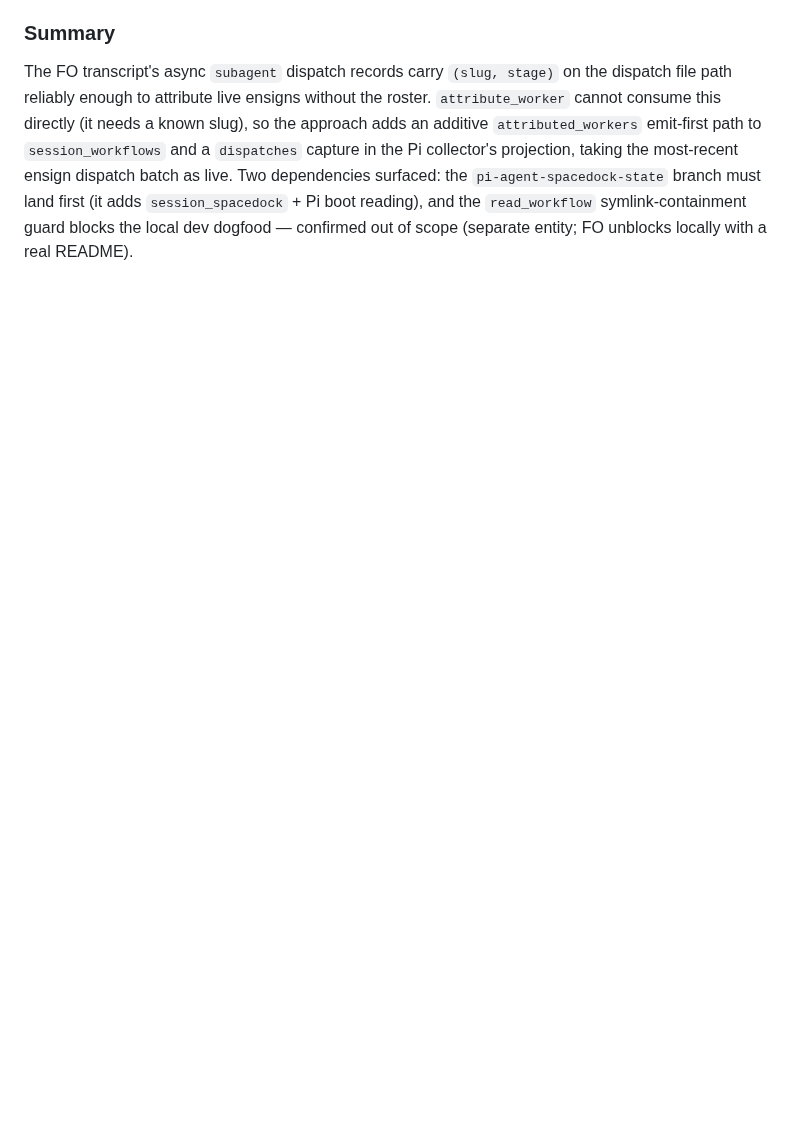
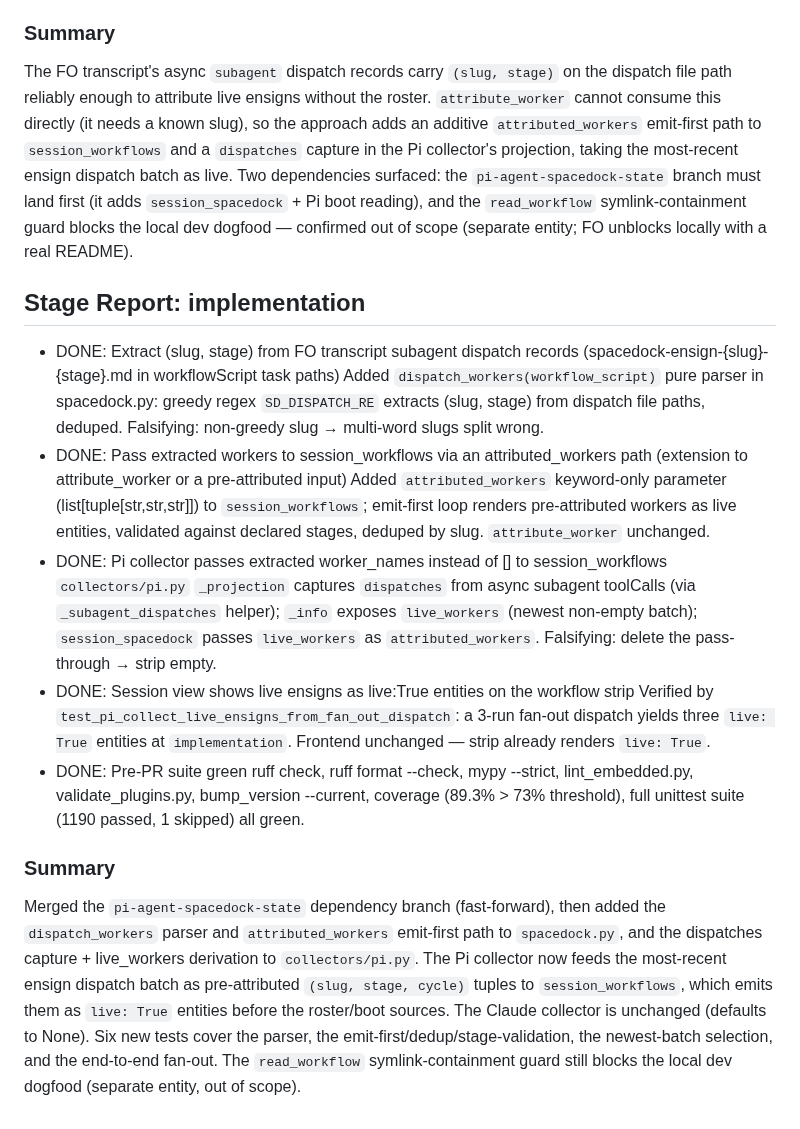
Before and after one commit to clkao/cargento, a Markdown page: pi-live-worker-attribution/index.md, the part around the change. Rendered like a GitHub page; blank space fills up the shorter version.

Commit message:
state: update pi-live-worker-attribution implementation report

```diff
--- a/pi-live-worker-attribution/index.md
+++ b/pi-live-worker-attribution/index.md
@@ -265,3 +265,20 @@ extracts and feeds the data (collector + `session_workflows`), adding no new ren
 ### Summary
 
 The FO transcript's async `subagent` dispatch records carry `(slug, stage)` on the dispatch file path reliably enough to attribute live ensigns without the roster. `attribute_worker` cannot consume this directly (it needs a known slug), so the approach adds an additive `attributed_workers` emit-first path to `session_workflows` and a `dispatches` capture in the Pi collector's projection, taking the most-recent ensign dispatch batch as live. Two dependencies surfaced: the `pi-agent-spacedock-state` branch must land first (it adds `session_spacedock` + Pi boot reading), and the `read_workflow` symlink-containment guard blocks the local dev dogfood — confirmed out of scope (separate entity; FO unblocks locally with a real README).
+
+## Stage Report: implementation
+
+- DONE: Extract (slug, stage) from FO transcript subagent dispatch records (spacedock-ensign-{slug}-{stage}.md in workflowScript task paths)
+  Added `dispatch_workers(workflow_script)` pure parser in spacedock.py: greedy regex `SD_DISPATCH_RE` extracts (slug, stage) from dispatch file paths, deduped. Falsifying: non-greedy slug → multi-word slugs split wrong.
+- DONE: Pass extracted workers to session_workflows via an attributed_workers path (extension to attribute_worker or a pre-attributed input)
+  Added `attributed_workers` keyword-only parameter (list[tuple[str,str,str]]) to `session_workflows`; emit-first loop renders pre-attributed workers as live entities, validated against declared stages, deduped by slug. `attribute_worker` unchanged.
+- DONE: Pi collector passes extracted worker_names instead of [] to session_workflows
+  `collectors/pi.py` `_projection` captures `dispatches` from async subagent toolCalls (via `_subagent_dispatches` helper); `_info` exposes `live_workers` (newest non-empty batch); `session_spacedock` passes `live_workers` as `attributed_workers`. Falsifying: delete the pass-through → strip empty.
+- DONE: Session view shows live ensigns as live:True entities on the workflow strip
+  Verified by `test_pi_collect_live_ensigns_from_fan_out_dispatch`: a 3-run fan-out dispatch yields three `live: True` entities at `implementation`. Frontend unchanged — strip already renders `live: True`.
+- DONE: Pre-PR suite green
+  ruff check, ruff format --check, mypy --strict, lint_embedded.py, validate_plugins.py, bump_version --current, coverage (89.3% > 73% threshold), full unittest suite (1190 passed, 1 skipped) all green.
+
+### Summary
+
+Merged the `pi-agent-spacedock-state` dependency branch (fast-forward), then added the `dispatch_workers` parser and `attributed_workers` emit-first path to `spacedock.py`, and the dispatches capture + live_workers derivation to `collectors/pi.py`. The Pi collector now feeds the most-recent ensign dispatch batch as pre-attributed `(slug, stage, cycle)` tuples to `session_workflows`, which emits them as `live: True` entities before the roster/boot sources. The Claude collector is unchanged (defaults to None). Six new tests cover the parser, the emit-first/dedup/stage-validation, the newest-batch selection, and the end-to-end fan-out. The `read_workflow` symlink-containment guard still blocks the local dev dogfood (separate entity, out of scope).
```
